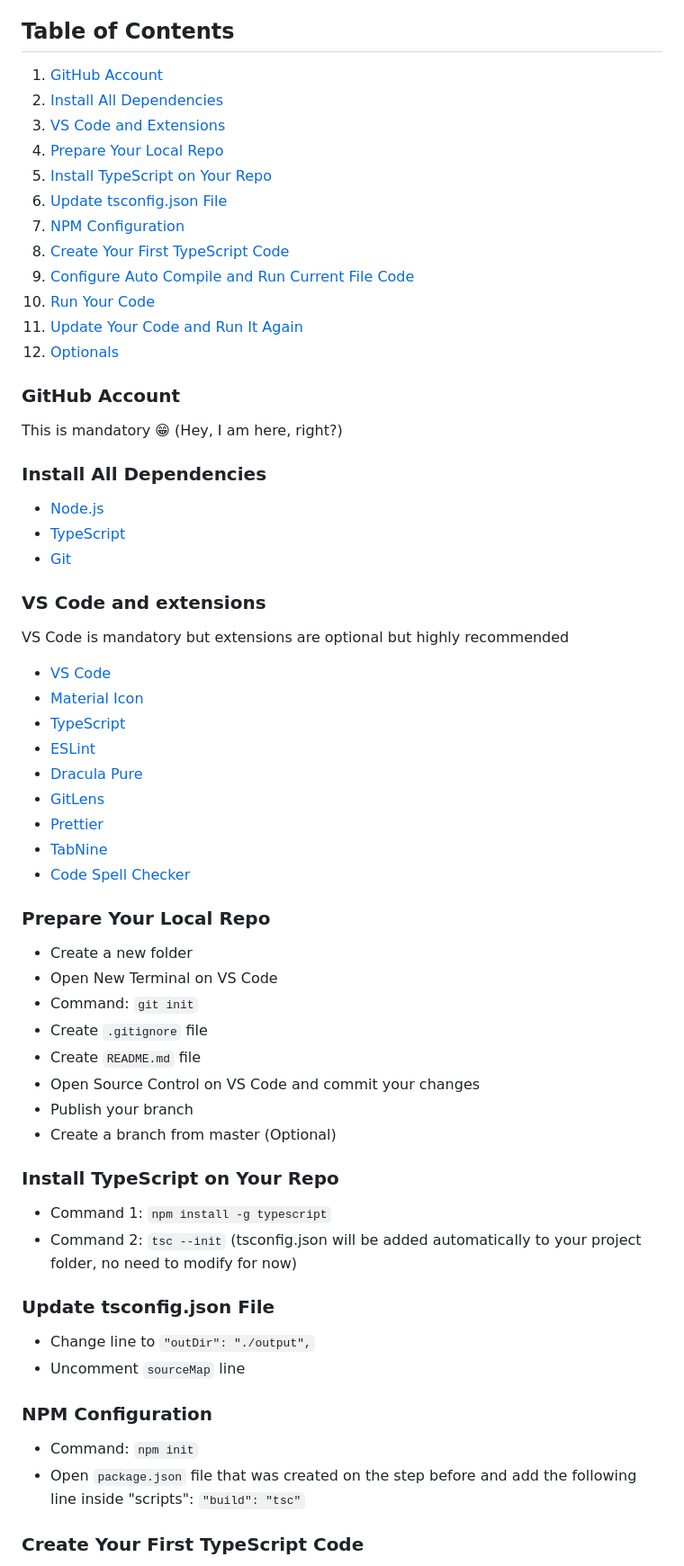
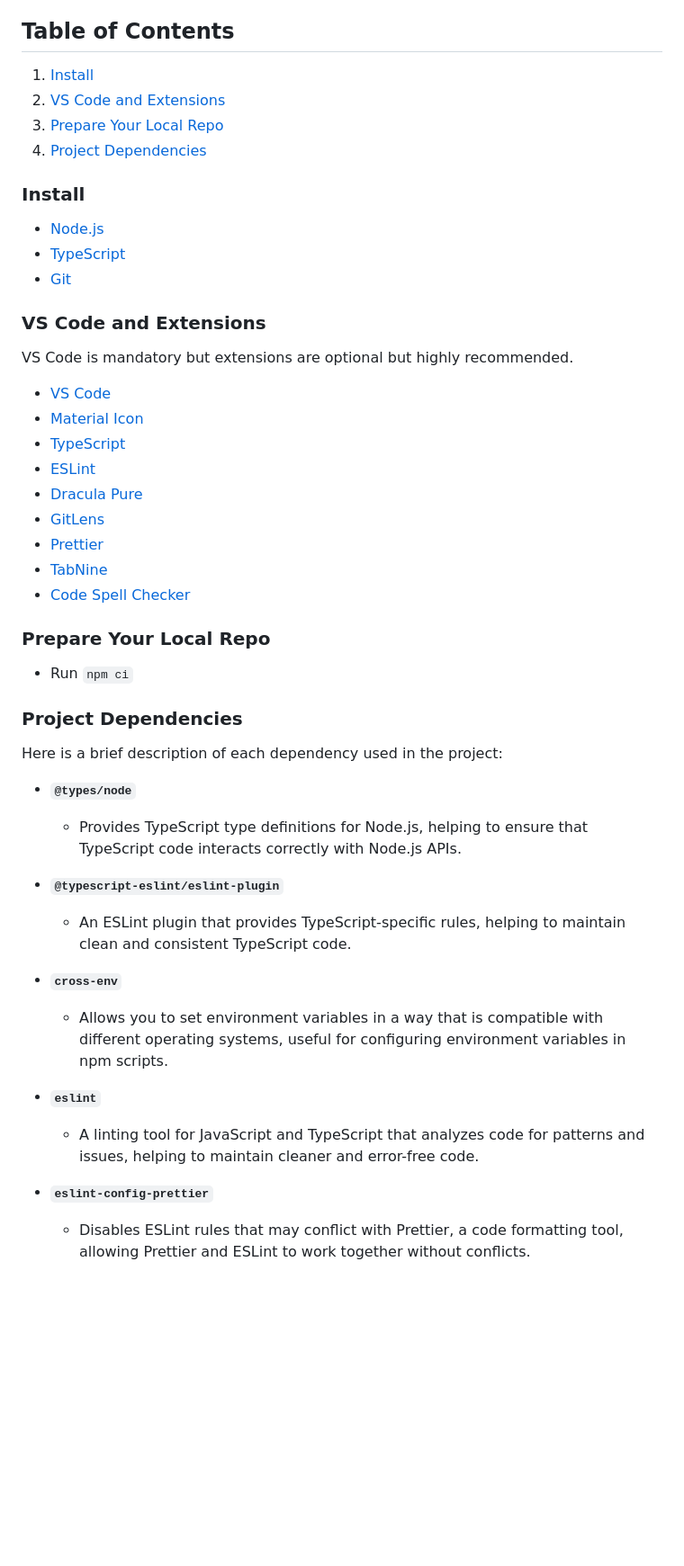
Before and after one commit to josiasvfigueredo1985/typescript_advanced_level, a Markdown page: README.md, the part around one of its changes. Shown at 90% size. GitHub-like rendering; blank space fills up the shorter version.

```diff
--- a/README.md
+++ b/README.md
@@ -6,68 +6,51 @@ This is a small project aimed at demonstrating how to start coding with TypeScri
 
 ## Table of Contents
 
-1. [GitHub Account](#github-account)
-2. [Install All Dependencies](#install-all-dependencies)
-3. [VS Code and Extensions](#vs-code-and-extensions)
-4. [Prepare Your Local Repo](#prepare-your-local-repo)
-5. [Install TypeScript on Your Repo](#install-typescript-on-your-repo)
-6. [Update tsconfig.json File](#update-tsconfigjson-file)
-7. [NPM Configuration](#npm-configuration)
-8. [Create Your First TypeScript Code](#create-your-first-typescript-code)
-9. [Configure Auto Compile and Run Current File Code](#configure-auto-compile-and-run-current-file-code)
-10. [Run Your Code](#run-your-code)
-11. [Update Your Code and Run It Again](#update-your-code-and-run-it-again)
-12. [Optionals](#optionals)
+1. [Install](#install)
+2. [VS Code and Extensions](#vs-code-and-extensions)
+3. [Prepare Your Local Repo](#prepare-your-local-repo)
+4. [Project Dependencies](#project-dependencies)
 
-### GitHub Account
+### Install
 
-This is mandatory 😁 (Hey, I am here, right?)
+- [Node.js](https://nodejs.org/en/download/current)
+- [TypeScript](https://www.typescriptlang.org/download)
+- [Git](https://git-scm.com/downloads)
 
-### Install All Dependencies
+### VS Code and Extensions
 
--   [Node.js](https://nodejs.org/en/download/current)
--   [TypeScript](https://www.typescriptlang.org/download)
--   [Git](https://git-scm.com/downloads)
+VS Code is mandatory but extensions are optional but highly recommended.
 
-### VS Code and extensions
-
-VS Code is mandatory but extensions are optional but highly recommended
-
--   [VS Code](https://code.visualstudio.com/)
--   [Material Icon](https://marketplace.visualstudio.com/items?itemName=PKief.material-icon-theme)
--   [TypeScript](https://marketplace.visualstudio.com/items?itemName=ms-vscode.vscode-typescript-next)
--   [ESLint](https://marketplace.visualstudio.com/items?itemName=dbaeumer.vscode-eslint)
--   [Dracula Pure](https://marketplace.visualstudio.com/items?itemName=blackblackcat.dracula-pure)
--   [GitLens](https://marketplace.visualstudio.com/items?itemName=eamodio.gitlens)
--   [Prettier](https://marketplace.visualstudio.com/items?itemName=esbenp.prettier-vscode)
--   [TabNine](https://marketplace.visualstudio.com/items?itemName=TabNine.tabnine-vscode)
--   [Code Spell Checker](https://marketplace.visualstudio.com/items?itemName=streetsidesoftware.code-spell-checker)
+- [VS Code](https://code.visualstudio.com/)
+- [Material Icon](https://marketplace.visualstudio.com/items?itemName=PKief.material-icon-theme)
+- [TypeScript](https://marketplace.visualstudio.com/items?itemName=ms-vscode.vscode-typescript-next)
+- [ESLint](https://marketplace.visualstudio.com/items?itemName=dbaeumer.vscode-eslint)
+- [Dracula Pure](https://marketplace.visualstudio.com/items?itemName=blackblackcat.dracula-pure)
+- [GitLens](https://marketplace.visualstudio.com/items?itemName=eamodio.gitlens)
+- [Prettier](https://marketplace.visualstudio.com/items?itemName=esbenp.prettier-vscode)
+- [TabNine](https://marketplace.visualstudio.com/items?itemName=TabNine.tabnine-vscode)
+- [Code Spell Checker](https://marketplace.visualstudio.com/items?itemName=streetsidesoftware.code-spell-checker)
 
 ### Prepare Your Local Repo
 
--   Create a new folder
--   Open New Terminal on VS Code
--   Command: `git init`
--   Create `.gitignore` file
--   Create `README.md` file
--   Open Source Control on VS Code and commit your changes
--   Publish your branch
--   Create a branch from master (Optional)
+- Run `npm ci`
 
-### Install TypeScript on Your Repo
+### Project Dependencies
 
--   Command 1: `npm install -g typescript`
--   Command 2: `tsc --init` (tsconfig.json will be added automatically to your project folder, no need to modify for now)
+Here is a brief description of each dependency used in the project:
 
-### Update tsconfig.json File
+- **`@types/node`**
+  - Provides TypeScript type definitions for Node.js, helping to ensure that TypeScript code interacts correctly with Node.js APIs.
 
--   Change line to `"outDir": "./output",`
--   Uncomment `sourceMap` line
+- **`@typescript-eslint/eslint-plugin`**
+  - An ESLint plugin that provides TypeScript-specific rules, helping to maintain clean and consistent TypeScript code.
 
-### NPM Configuration
+- **`cross-env`**
+  - Allows you to set environment variables in a way that is compatible with different operating systems, useful for configuring environment variables in npm scripts.
 
--   Command: `npm init`
--   Open `package.json` file that was created on the step before and add the following line inside "scripts": `"build": "tsc"`
+- **`eslint`**
+  - A linting tool for JavaScript and TypeScript that analyzes code for patterns and issues, helping to maintain cleaner and error-free code.
 
-### Create Your First TypeScript Code
+- **`eslint-config-prettier`**
+  - Disables ESLint rules that may conflict with Prettier, a code formatting tool, allowing Prettier and ESLint to work together without conflicts.
 
```
Also changed, not shown: other parts of README.md (+44 -86 lines).
